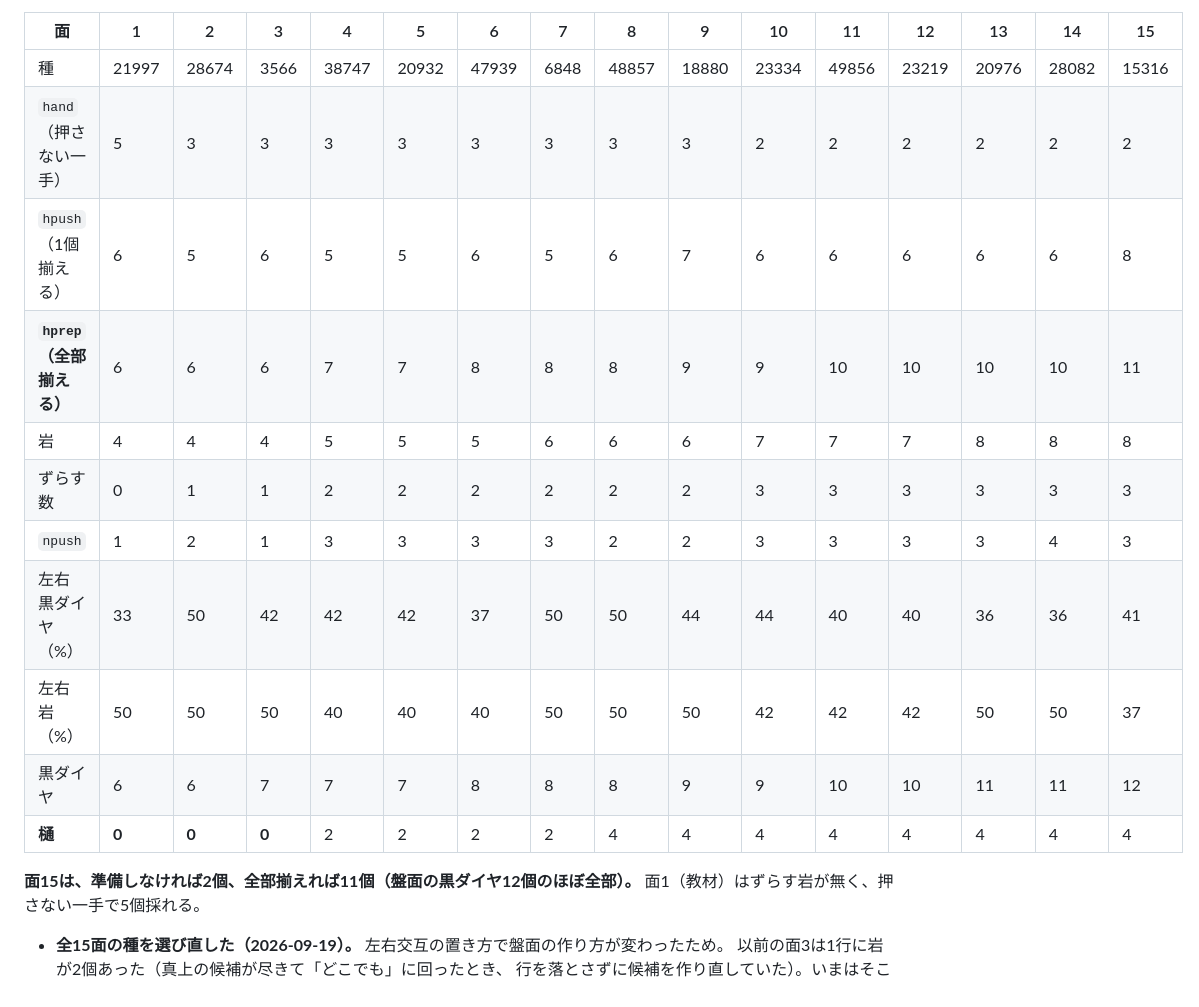
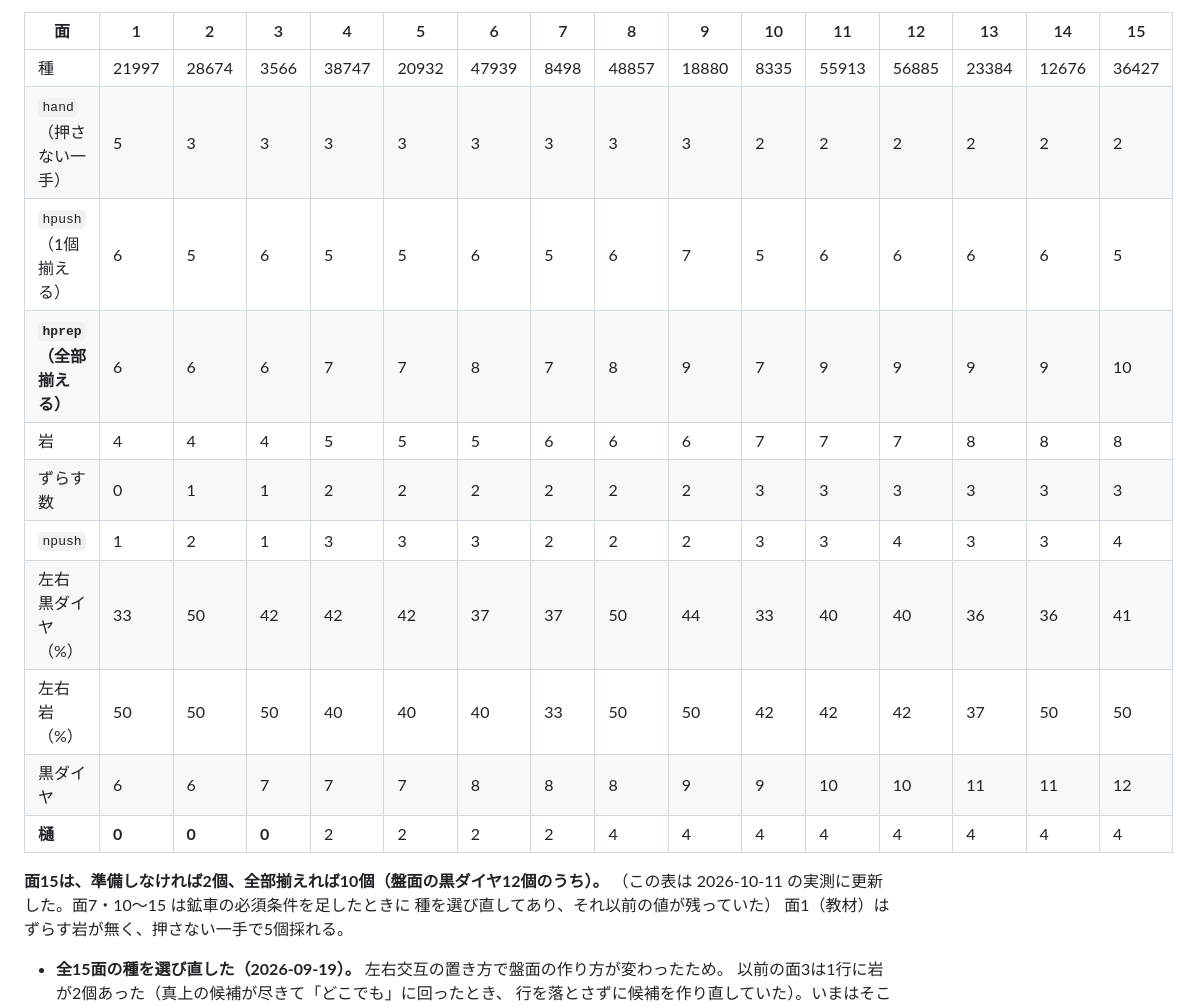
Before and after one commit to suzuki-black/SakiyamaBlast, a Markdown page: docs/GAME_RULES.md, the part around the change. Drawn GitHub-style.

```diff
--- a/docs/GAME_RULES.md
+++ b/docs/GAME_RULES.md
@@ -996,19 +996,21 @@ MSX turbo R 向け（SDCC / ASCII8 MegaROM）。1画面固定の掘り＋採掘
 
 | 面 | 1 | 2 | 3 | 4 | 5 | 6 | 7 | 8 | 9 | 10 | 11 | 12 | 13 | 14 | 15 |
 |---|---|---|---|---|---|---|---|---|---|---|---|---|---|---|---|
-| 種 | 21997 | 28674 | 3566 | 38747 | 20932 | 47939 | 6848 | 48857 | 18880 | 23334 | 49856 | 23219 | 20976 | 28082 | 15316 |
+| 種 | 21997 | 28674 | 3566 | 38747 | 20932 | 47939 | 8498 | 48857 | 18880 | 8335 | 55913 | 56885 | 23384 | 12676 | 36427 |
 | `hand`（押さない一手） | 5 | 3 | 3 | 3 | 3 | 3 | 3 | 3 | 3 | 2 | 2 | 2 | 2 | 2 | 2 |
-| `hpush`（1個揃える） | 6 | 5 | 6 | 5 | 5 | 6 | 5 | 6 | 7 | 6 | 6 | 6 | 6 | 6 | 8 |
-| **`hprep`（全部揃える）** | 6 | 6 | 6 | 7 | 7 | 8 | 8 | 8 | 9 | 9 | 10 | 10 | 10 | 10 | 11 |
+| `hpush`（1個揃える） | 6 | 5 | 6 | 5 | 5 | 6 | 5 | 6 | 7 | 5 | 6 | 6 | 6 | 6 | 5 |
+| **`hprep`（全部揃える）** | 6 | 6 | 6 | 7 | 7 | 8 | 7 | 8 | 9 | 7 | 9 | 9 | 9 | 9 | 10 |
 | 岩 | 4 | 4 | 4 | 5 | 5 | 5 | 6 | 6 | 6 | 7 | 7 | 7 | 8 | 8 | 8 |
 | ずらす数 | 0 | 1 | 1 | 2 | 2 | 2 | 2 | 2 | 2 | 3 | 3 | 3 | 3 | 3 | 3 |
-| `npush` | 1 | 2 | 1 | 3 | 3 | 3 | 3 | 2 | 2 | 3 | 3 | 3 | 3 | 4 | 3 |
-| 左右 黒ダイヤ（%） | 33 | 50 | 42 | 42 | 42 | 37 | 50 | 50 | 44 | 44 | 40 | 40 | 36 | 36 | 41 |
-| 左右 岩（%） | 50 | 50 | 50 | 40 | 40 | 40 | 50 | 50 | 50 | 42 | 42 | 42 | 50 | 50 | 37 |
+| `npush` | 1 | 2 | 1 | 3 | 3 | 3 | 2 | 2 | 2 | 3 | 3 | 4 | 3 | 3 | 4 |
+| 左右 黒ダイヤ（%） | 33 | 50 | 42 | 42 | 42 | 37 | 37 | 50 | 44 | 33 | 40 | 40 | 36 | 36 | 41 |
+| 左右 岩（%） | 50 | 50 | 50 | 40 | 40 | 40 | 33 | 50 | 50 | 42 | 42 | 42 | 37 | 50 | 50 |
 | 黒ダイヤ | 6 | 6 | 7 | 7 | 7 | 8 | 8 | 8 | 9 | 9 | 10 | 10 | 11 | 11 | 12 |
 | **樋** | **0** | **0** | **0** | 2 | 2 | 2 | 2 | 4 | 4 | 4 | 4 | 4 | 4 | 4 | 4 |
 
-**面15は、準備しなければ2個、全部揃えれば11個（盤面の黒ダイヤ12個のほぼ全部）。**
+**面15は、準備しなければ2個、全部揃えれば10個（盤面の黒ダイヤ12個のうち）。**
+（この表は 2026-10-11 の実測に更新した。面7・10〜15 は鉱車の必須条件を足したときに
+種を選び直してあり、それ以前の値が残っていた）
 面1（教材）はずらす岩が無く、押さない一手で5個採れる。
 
 - **全15面の種を選び直した（2026-09-19）。** 左右交互の置き方で盤面の作り方が変わったため。
```
Also changed, not shown: docs/CONSULT_LEVELING.md (added, +419 -0 lines).
